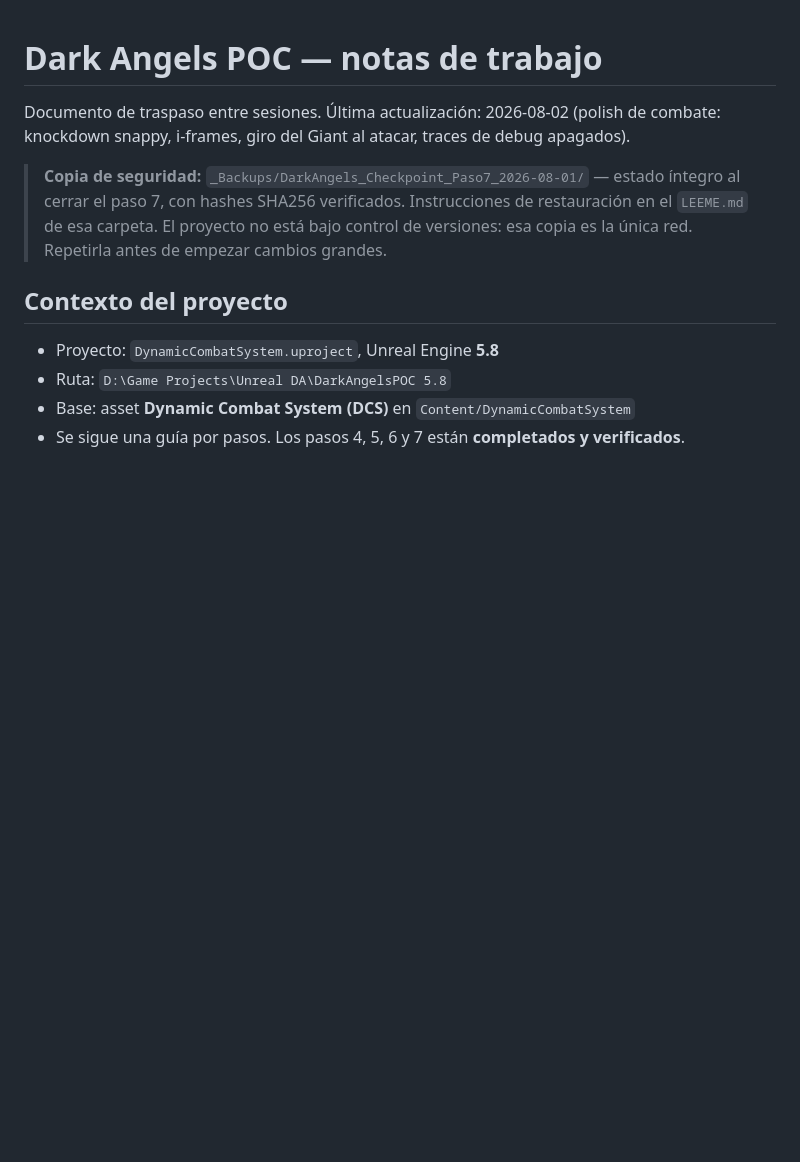
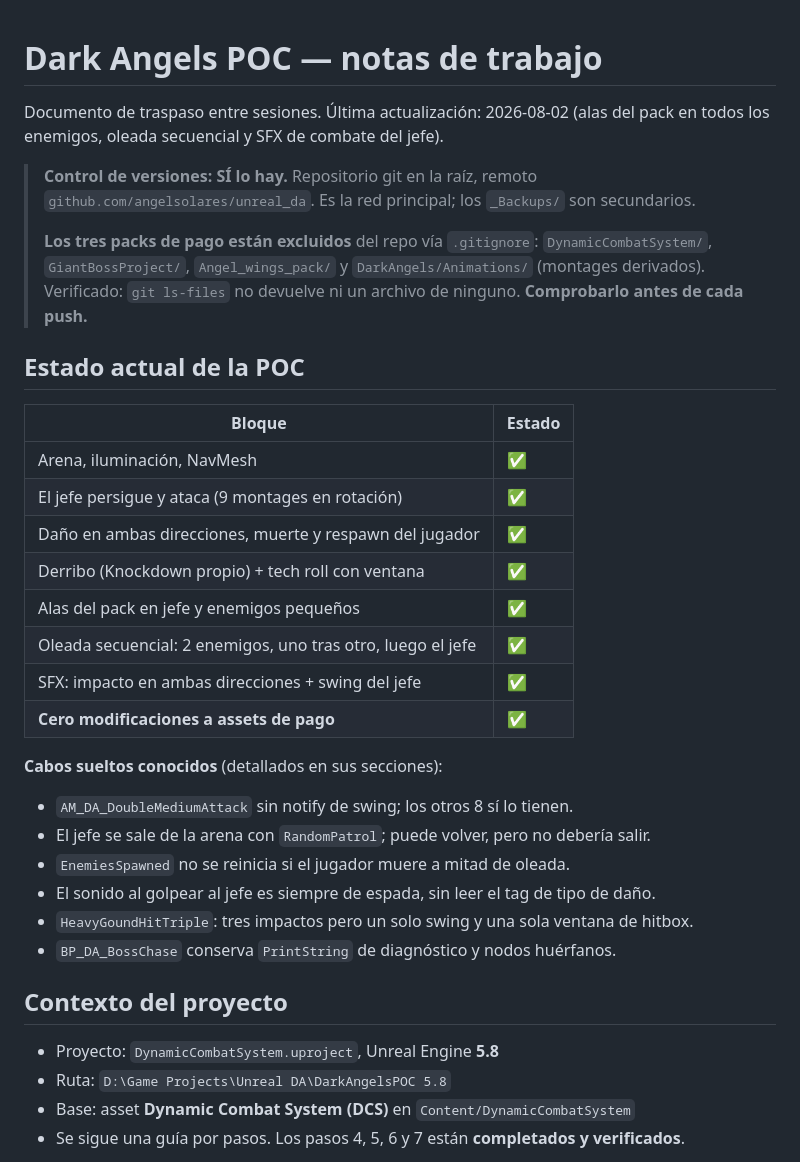
Before and after one commit to angelsolares/unreal_da, a Markdown page: DarkAngels_POC_Notas.md, the part around the change. GitHub-like rendering; blank space fills up the shorter version.

Commit message:
Notas: estado actual de la POC y correccion sobre el control de versiones
El encabezado decia que el proyecto no estaba bajo control de versiones y que los
_Backups eran la unica red. Es falso desde hace varias sesiones: hay repo git con
remoto en GitHub. Corregido para que no confunda.

Se anade tabla de estado de la POC y la lista de cabos sueltos conocidos, con
puntero a la seccion donde esta cada uno detallado.

Se documenta que los tres packs de pago estan excluidos y que hay que verificarlo
con git ls-files antes de cada push.

Co-Authored-By: Claude Opus 5 <noreply@anthropic.com>

```diff
--- a/DarkAngels_POC_Notas.md
+++ b/DarkAngels_POC_Notas.md
@@ -1,12 +1,37 @@
 # Dark Angels POC — notas de trabajo
 
-Documento de traspaso entre sesiones. Última actualización: 2026-08-02 (polish de combate:
-knockdown snappy, i-frames, giro del Giant al atacar, traces de debug apagados).
-
-> **Copia de seguridad:** `_Backups/DarkAngels_Checkpoint_Paso7_2026-08-01/` — estado íntegro
-> al cerrar el paso 7, con hashes SHA256 verificados. Instrucciones de restauración en el
-> `LEEME.md` de esa carpeta. El proyecto no está bajo control de versiones: esa copia es la
-> única red. Repetirla antes de empezar cambios grandes.
+Documento de traspaso entre sesiones. Última actualización: 2026-08-02 (alas del pack en todos
+los enemigos, oleada secuencial y SFX de combate del jefe).
+
+> **Control de versiones: SÍ lo hay.** Repositorio git en la raíz, remoto
+> `github.com/angelsolares/unreal_da`. Es la red principal; los `_Backups/` son secundarios.
+>
+> **Los tres packs de pago están excluidos** del repo vía `.gitignore`:
+> `DynamicCombatSystem/`, `GiantBossProject/`, `Angel_wings_pack/` y
+> `DarkAngels/Animations/` (montages derivados). Verificado: `git ls-files` no devuelve ni un
+> archivo de ninguno. **Comprobarlo antes de cada push.**
+
+## Estado actual de la POC
+
+| Bloque | Estado |
+|---|---|
+| Arena, iluminación, NavMesh | ✅ |
+| El jefe persigue y ataca (9 montages en rotación) | ✅ |
+| Daño en ambas direcciones, muerte y respawn del jugador | ✅ |
+| Derribo (Knockdown propio) + tech roll con ventana | ✅ |
+| Alas del pack en jefe y enemigos pequeños | ✅ |
+| Oleada secuencial: 2 enemigos, uno tras otro, luego el jefe | ✅ |
+| SFX: impacto en ambas direcciones + swing del jefe | ✅ |
+| **Cero modificaciones a assets de pago** | ✅ |
+
+**Cabos sueltos conocidos** (detallados en sus secciones):
+
+- `AM_DA_DoubleMediumAttack` sin notify de swing; los otros 8 sí lo tienen.
+- El jefe se sale de la arena con `RandomPatrol`; puede volver, pero no debería salir.
+- `EnemiesSpawned` no se reinicia si el jugador muere a mitad de oleada.
+- El sonido al golpear al jefe es siempre de espada, sin leer el tag de tipo de daño.
+- `HeavyGoundHitTriple`: tres impactos pero un solo swing y una sola ventana de hitbox.
+- `BP_DA_BossChase` conserva `PrintString` de diagnóstico y nodos huérfanos.
 
 ## Contexto del proyecto
 
```
